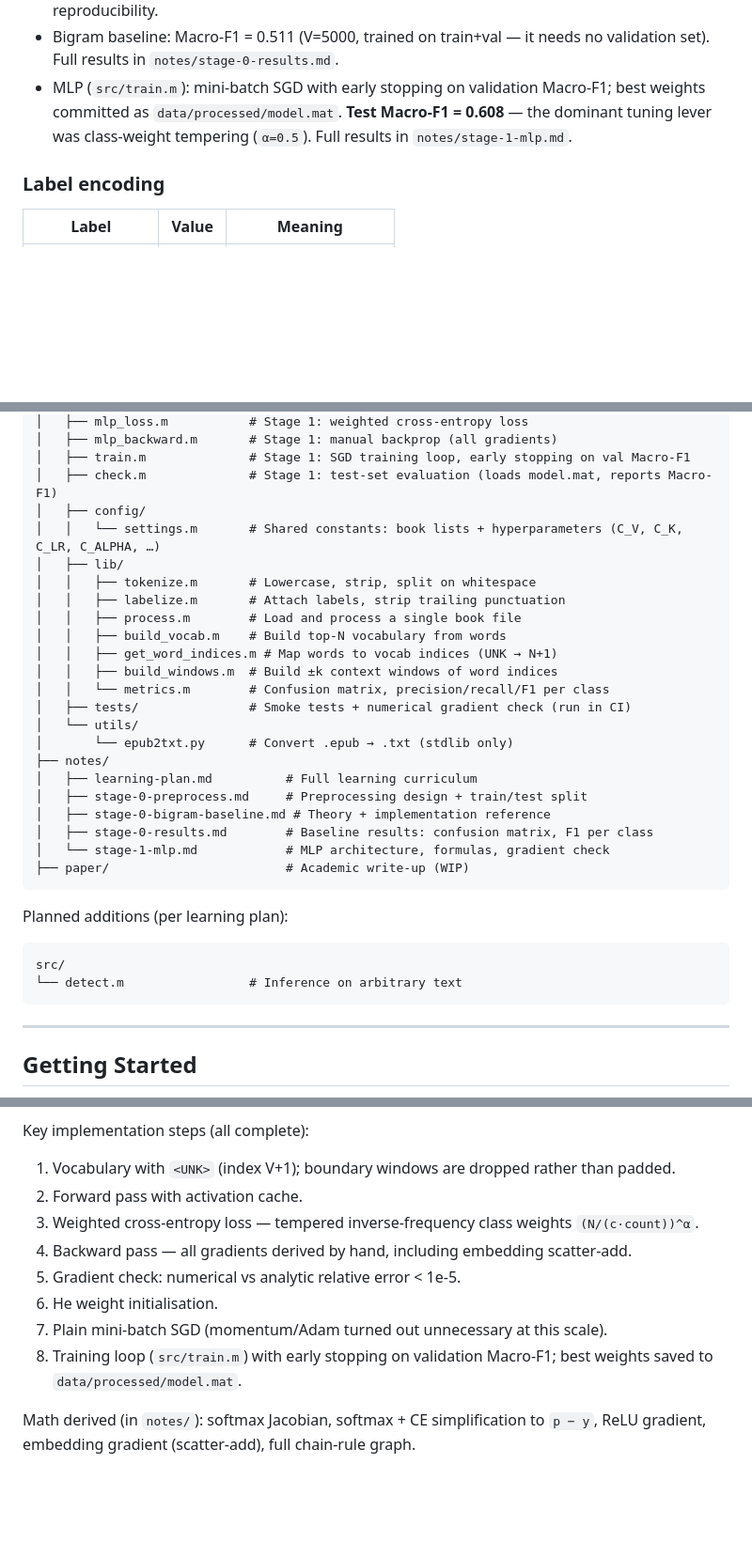
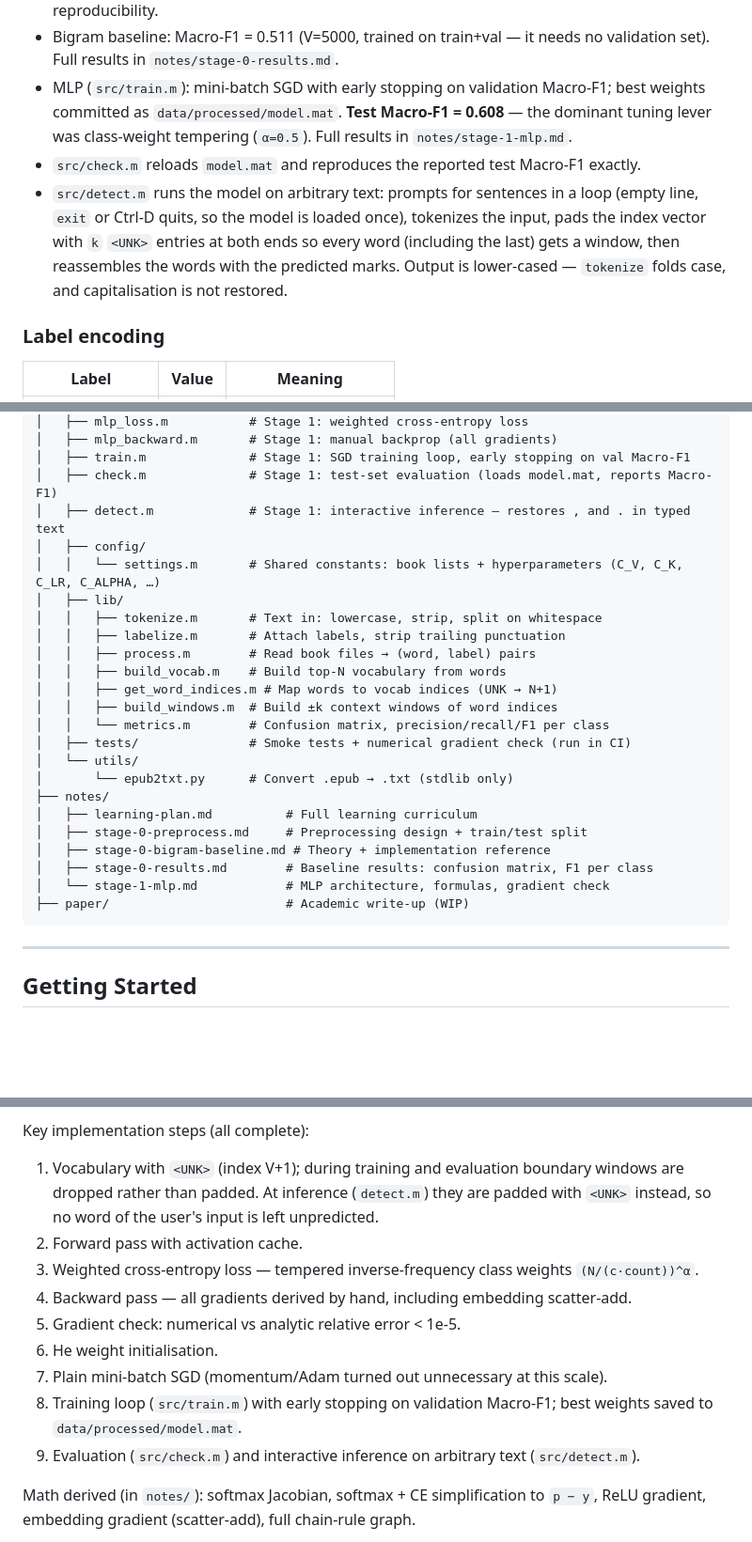
Before and after one commit to tomekceszke/polish-punctuation-restorer, a Markdown page: README.md, 3 parts joined by grey strips. Shown at 94% size. Drawn GitHub-style; blank space fills up the shorter version.

````diff
--- a/README.md
+++ b/README.md
@@ -68,6 +68,8 @@ A standards-conforming academic write-up of this project — goal, methodology,
 - Output: `data/processed/train.mat`, `val.mat`, `test.mat`, `vocab.mat` — committed for reproducibility.
 - Bigram baseline: Macro-F1 = 0.511 (V=5000, trained on train+val — it needs no validation set). Full results in `notes/stage-0-results.md`.
 - MLP (`src/train.m`): mini-batch SGD with early stopping on validation Macro-F1; best weights committed as `data/processed/model.mat`. **Test Macro-F1 = 0.608** — the dominant tuning lever was class-weight tempering (`α=0.5`). Full results in `notes/stage-1-mlp.md`.
+- `src/check.m` reloads `model.mat` and reproduces the reported test Macro-F1 exactly.
+- `src/detect.m` runs the model on arbitrary text: prompts for sentences in a loop (empty line, `exit` or Ctrl-D quits, so the model is loaded once), tokenizes the input, pads the index vector with `k` `<UNK>` entries at both ends so every word (including the last) gets a window, then reassembles the words with the predicted marks. Output is lower-cased — `tokenize` folds case, and capitalisation is not restored.
 
 ### Label encoding
 
@@ -100,12 +102,13 @@ ppr/
 │   ├── mlp_backward.m       # Stage 1: manual backprop (all gradients)
 │   ├── train.m              # Stage 1: SGD training loop, early stopping on val Macro-F1
 │   ├── check.m              # Stage 1: test-set evaluation (loads model.mat, reports Macro-F1)
+│   ├── detect.m             # Stage 1: interactive inference — restores , and . in typed text
 │   ├── config/
 │   │   └── settings.m       # Shared constants: book lists + hyperparameters (C_V, C_K, C_LR, C_ALPHA, …)
 │   ├── lib/
-│   │   ├── tokenize.m       # Lowercase, strip, split on whitespace
+│   │   ├── tokenize.m       # Text in: lowercase, strip, split on whitespace
 │   │   ├── labelize.m       # Attach labels, strip trailing punctuation
-│   │   ├── process.m        # Load and process a single book file
+│   │   ├── process.m        # Read book files → (word, label) pairs
 │   │   ├── build_vocab.m    # Build top-N vocabulary from words
 │   │   ├── get_word_indices.m # Map words to vocab indices (UNK → N+1)
 │   │   ├── build_windows.m  # Build ±k context windows of word indices
@@ -120,13 +123,6 @@ ppr/
 │   ├── stage-0-results.md        # Baseline results: confusion matrix, F1 per class
 │   └── stage-1-mlp.md            # MLP architecture, formulas, gradient check
 ├── paper/                        # Academic write-up (WIP)
-```
-
-Planned additions (per learning plan):
-
-```
-src/
-└── detect.m                 # Inference on arbitrary text
 ```
 
 ---
@@ -213,7 +212,7 @@ Results on the test set:
 +9.7 pp over the baseline — on par with the ≥10 pp target (within ±0.01 run-to-run init noise). The dominant tuning lever was **class-weight tempering**: `w ∝ (1/count)^α` with `α=0.5` instead of full inverse frequency, which traded excess rare-class recall for precision. Context radius and learning-rate changes gave only small gains; model capacity was not the bottleneck.
 
 Key implementation steps (all complete):
-1. Vocabulary with `<UNK>` (index V+1); boundary windows are dropped rather than padded.
+1. Vocabulary with `<UNK>` (index V+1); during training and evaluation boundary windows are dropped rather than padded. At inference (`detect.m`) they are padded with `<UNK>` instead, so no word of the user's input is left unpredicted.
 2. Forward pass with activation cache.
 3. Weighted cross-entropy loss — tempered inverse-frequency class weights `(N/(c·count))^α`.
 4. Backward pass — all gradients derived by hand, including embedding scatter-add.
@@ -221,6 +220,7 @@ Key implementation steps (all complete):
 6. He weight initialisation.
 7. Plain mini-batch SGD (momentum/Adam turned out unnecessary at this scale).
 8. Training loop (`src/train.m`) with early stopping on validation Macro-F1; best weights saved to `data/processed/model.mat`.
+9. Evaluation (`src/check.m`) and interactive inference on arbitrary text (`src/detect.m`).
 
 Math derived (in `notes/`): softmax Jacobian, softmax + CE simplification to `p − y`, ReLU gradient, embedding gradient (scatter-add), full chain-rule graph.
 
````
Also changed, not shown: other parts of README.md (+5 -2 lines), notes/stage-1-mlp.md (+23 -0 lines), paper/paper.md (+6 -2 lines).
